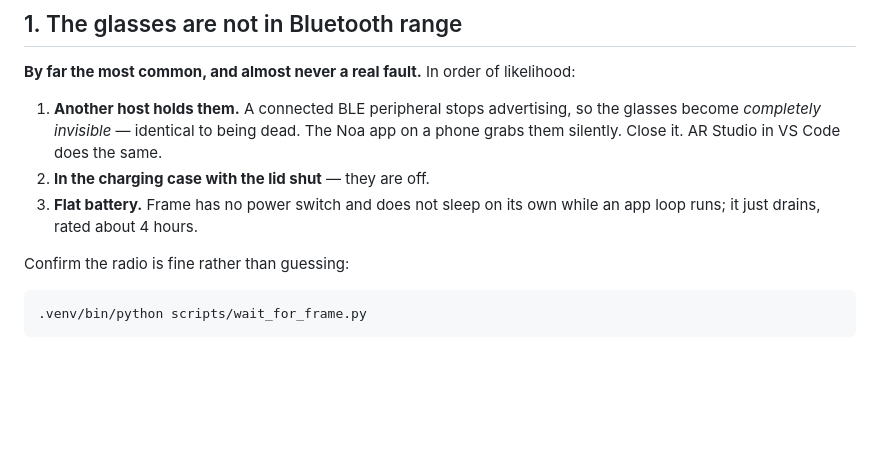
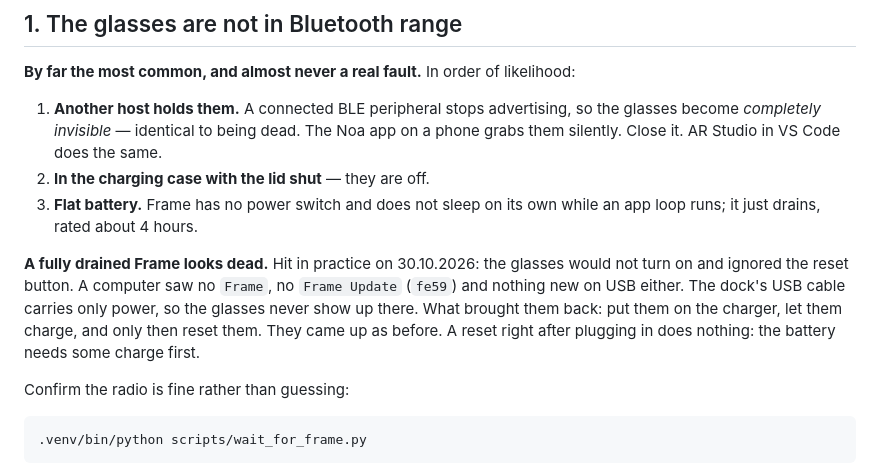
Before and after one commit to antono/glaz, a Markdown page: docs/RECOVERY.md, the part around the change. GitHub-like rendering; blank space fills up the shorter version.

Commit message:
docs(recovery): a fully drained Frame looks dead until charged and reset

```diff
--- a/docs/RECOVERY.md
+++ b/docs/RECOVERY.md
@@ -40,6 +40,14 @@ likelihood:
 2. **In the charging case with the lid shut** — they are off.
 3. **Flat battery.** Frame has no power switch and does not sleep on its own
    while an app loop runs; it just drains, rated about 4 hours.
+
+**A fully drained Frame looks dead.** Hit in practice on 30.10.2026: the
+glasses would not turn on and ignored the reset button. A computer saw no
+`Frame`, no `Frame Update` (`fe59`) and nothing new on USB either. The
+dock's USB cable carries only power, so the glasses never show up there.
+What brought them back: put them on the charger, let them charge, and only
+then reset them. They came up as before. A reset right after plugging in
+does nothing: the battery needs some charge first.
 
 Confirm the radio is fine rather than guessing:
 
```
